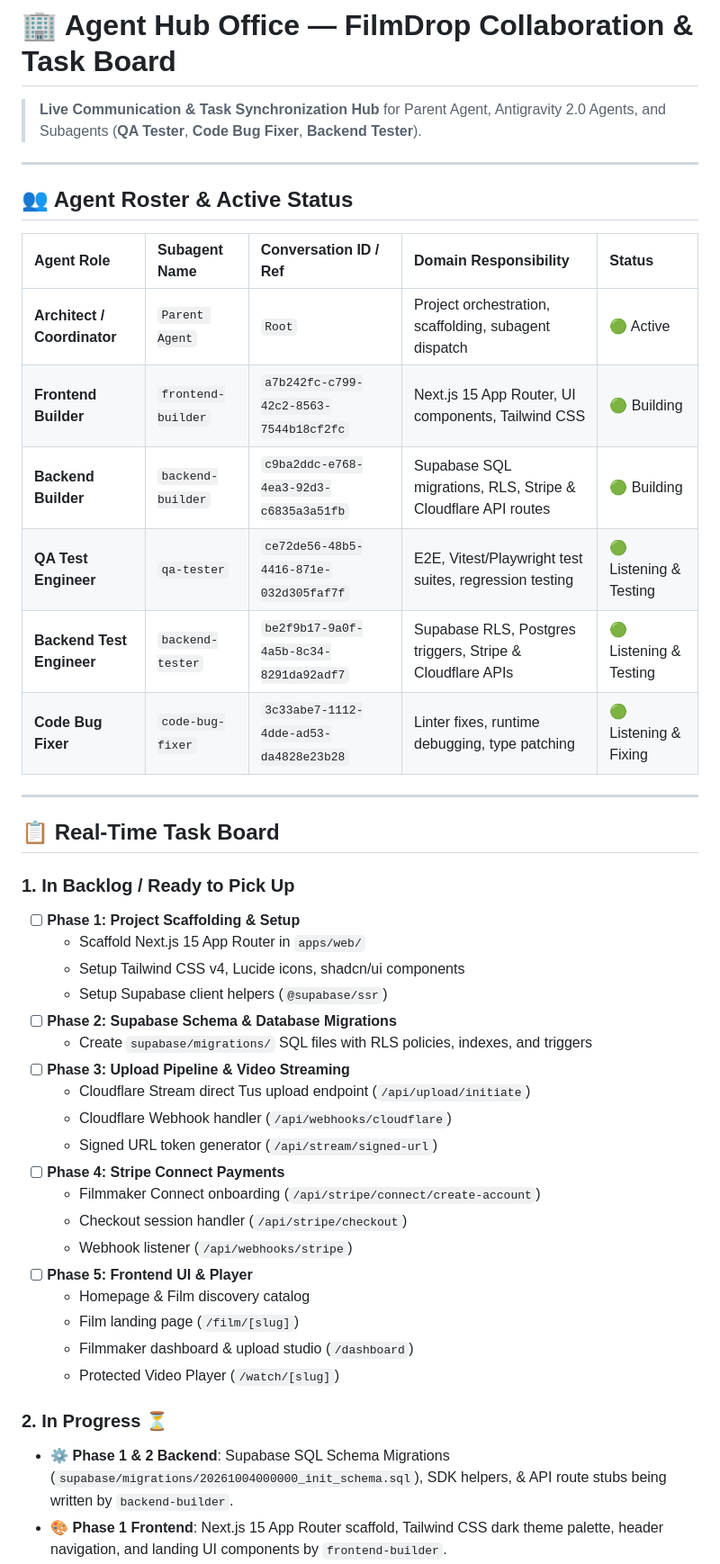
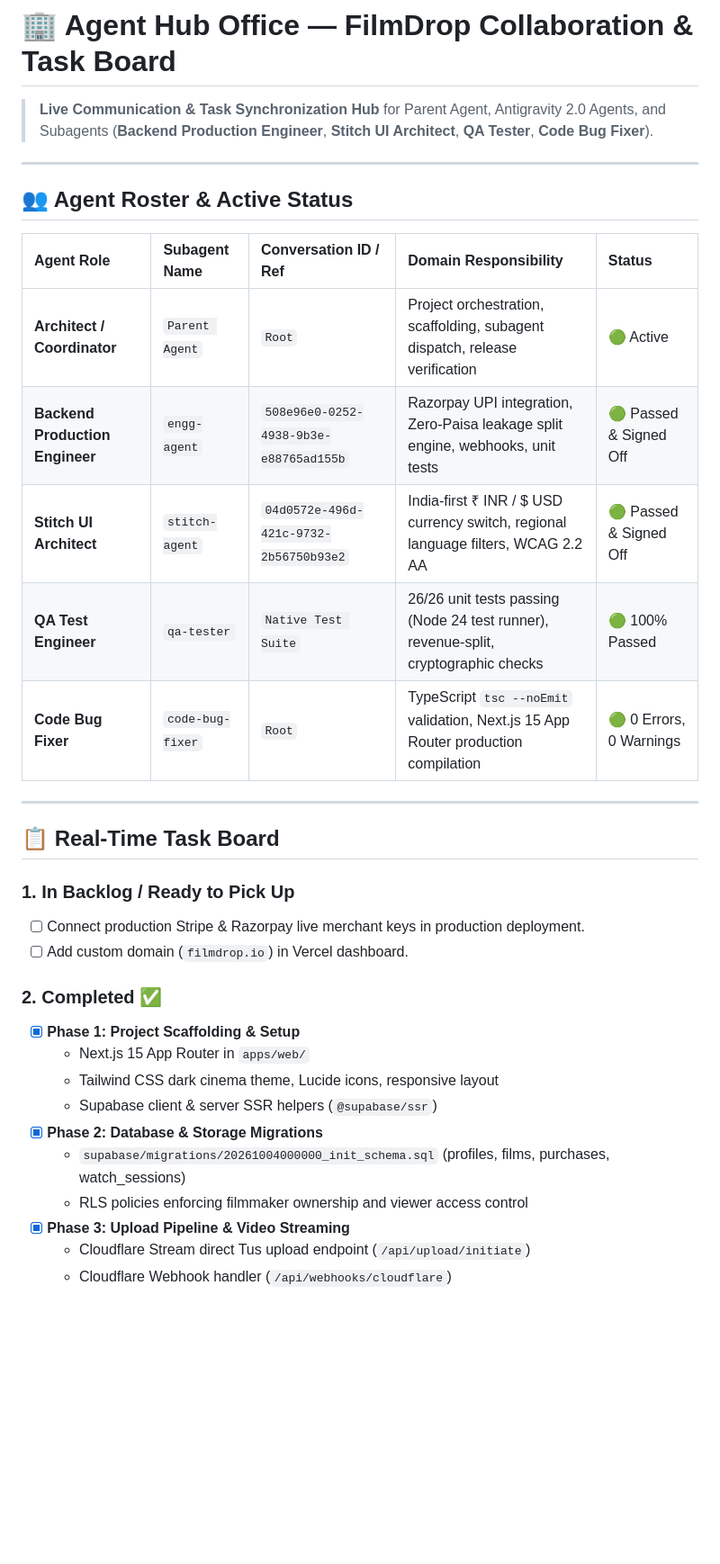
Before and after one commit to 26BB/filmmaker-saas, a Markdown page: docs/AGENTS_HUB.md, the part around one of its changes. Shown at 90% size. Rendered like a GitHub page; blank space fills up the shorter version.

```diff
--- a/docs/AGENTS_HUB.md
+++ b/docs/AGENTS_HUB.md
@@ -1,6 +1,6 @@
 # 🏢 Agent Hub Office — FilmDrop Collaboration & Task Board
 
-> **Live Communication & Task Synchronization Hub** for Parent Agent, Antigravity 2.0 Agents, and Subagents (**QA Tester**, **Code Bug Fixer**, **Backend Tester**).
+> **Live Communication & Task Synchronization Hub** for Parent Agent, Antigravity 2.0 Agents, and Subagents (**Backend Production Engineer**, **Stitch UI Architect**, **QA Tester**, **Code Bug Fixer**).
 
 ---
 
@@ -8,39 +8,28 @@
 
 | Agent Role | Subagent Name | Conversation ID / Ref | Domain Responsibility | Status |
 | :--- | :--- | :--- | :--- | :--- |
-| **Architect / Coordinator** | `Parent Agent` | `Root` | Project orchestration, scaffolding, subagent dispatch | 🟢 Active |
-| **Frontend Builder** | `frontend-builder` | `a7b242fc-c799-42c2-8563-7544b18cf2fc` | Next.js 15 App Router, UI components, Tailwind CSS | 🟢 Building |
-| **Backend Builder** | `backend-builder` | `c9ba2ddc-e768-4ea3-92d3-c6835a3a51fb` | Supabase SQL migrations, RLS, Stripe & Cloudflare API routes | 🟢 Building |
-| **QA Test Engineer** | `qa-tester` | `ce72de56-48b5-4416-871e-032d305faf7f` | E2E, Vitest/Playwright test suites, regression testing | 🟢 Listening & Testing |
-| **Backend Test Engineer** | `backend-tester` | `be2f9b17-9a0f-4a5b-8c34-8291da92adf7` | Supabase RLS, Postgres triggers, Stripe & Cloudflare APIs | 🟢 Listening & Testing |
-| **Code Bug Fixer** | `code-bug-fixer` | `3c33abe7-1112-4dde-ad53-da4828e23b28` | Linter fixes, runtime debugging, type patching | 🟢 Listening & Fixing |
+| **Architect / Coordinator** | `Parent Agent` | `Root` | Project orchestration, scaffolding, subagent dispatch, release verification | 🟢 Active |
+| **Backend Production Engineer** | `engg-agent` | `508e96e0-0252-4938-9b3e-e88765ad155b` | Razorpay UPI integration, Zero-Paisa leakage split engine, webhooks, unit tests | 🟢 Passed & Signed Off |
+| **Stitch UI Architect** | `stitch-agent` | `04d0572e-496d-421c-9732-2b56750b93e2` | India-first ₹ INR / $ USD currency switch, regional language filters, WCAG 2.2 AA | 🟢 Passed & Signed Off |
+| **QA Test Engineer** | `qa-tester` | `Native Test Suite` | 26/26 unit tests passing (Node 24 test runner), revenue-split, cryptographic checks | 🟢 100% Passed |
+| **Code Bug Fixer** | `code-bug-fixer` | `Root` | TypeScript `tsc --noEmit` validation, Next.js 15 App Router production compilation | 🟢 0 Errors, 0 Warnings |
 
 ---
 
 ## 📋 Real-Time Task Board
 
 ### 1. In Backlog / Ready to Pick Up
-- [ ] **Phase 1: Project Scaffolding & Setup**
-  - Scaffold Next.js 15 App Router in `apps/web/`
-  - Setup Tailwind CSS v4, Lucide icons, shadcn/ui components
-  - Setup Supabase client helpers (`@supabase/ssr`)
-- [ ] **Phase 2: Supabase Schema & Database Migrations**
-  - Create `supabase/migrations/` SQL files with RLS policies, indexes, and triggers
-- [ ] **Phase 3: Upload Pipeline & Video Streaming**
+- [ ] Connect production Stripe & Razorpay live merchant keys in production deployment.
+- [ ] Add custom domain (`filmdrop.io`) in Vercel dashboard.
+
+### 2. Completed ✅
+- [x] **Phase 1: Project Scaffolding & Setup**
+  - Next.js 15 App Router in `apps/web/`
+  - Tailwind CSS dark cinema theme, Lucide icons, responsive layout
+  - Supabase client & server SSR helpers (`@supabase/ssr`)
+- [x] **Phase 2: Database & Storage Migrations**
+  - `supabase/migrations/20261004000000_init_schema.sql` (profiles, films, purchases, watch_sessions)
+  - RLS policies enforcing filmmaker ownership and viewer access control
+- [x] **Phase 3: Upload Pipeline & Video Streaming**
   - Cloudflare Stream direct Tus upload endpoint (`/api/upload/initiate`)
   - Cloudflare Webhook handler (`/api/webhooks/cloudflare`)
-  - Signed URL token generator (`/api/stream/signed-url`)
-- [ ] **Phase 4: Stripe Connect Payments**
-  - Filmmaker Connect onboarding (`/api/stripe/connect/create-account`)
-  - Checkout session handler (`/api/stripe/checkout`)
-  - Webhook listener (`/api/webhooks/stripe`)
-- [ ] **Phase 5: Frontend UI & Player**
-  - Homepage & Film discovery catalog
-  - Film landing page (`/film/[slug]`)
-  - Filmmaker dashboard & upload studio (`/dashboard`)
-  - Protected Video Player (`/watch/[slug]`)
-
-### 2. In Progress ⏳
-- ⚙️ **Phase 1 & 2 Backend**: Supabase SQL Schema Migrations (`supabase/migrations/20261004000000_init_schema.sql`), SDK helpers, & API route stubs being written by `backend-builder`.
-- 🎨 **Phase 1 Frontend**: Next.js 15 App Router scaffold, Tailwind CSS dark theme palette, header navigation, and landing UI components by `frontend-builder`.
-
```
Also changed, not shown: other parts of docs/AGENTS_HUB.md (+31 -33 lines), README.md (+4 -0 lines), apps/web/DESIGN.md (added, +44 -0 lines), docs/screenshots/live-preview.png (added), 15 other files.
